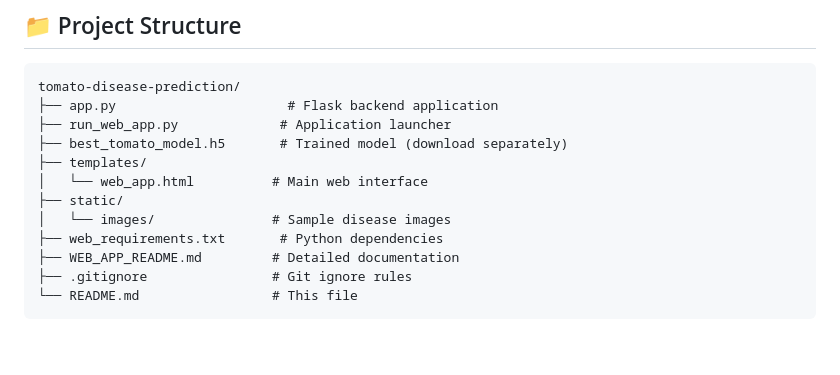
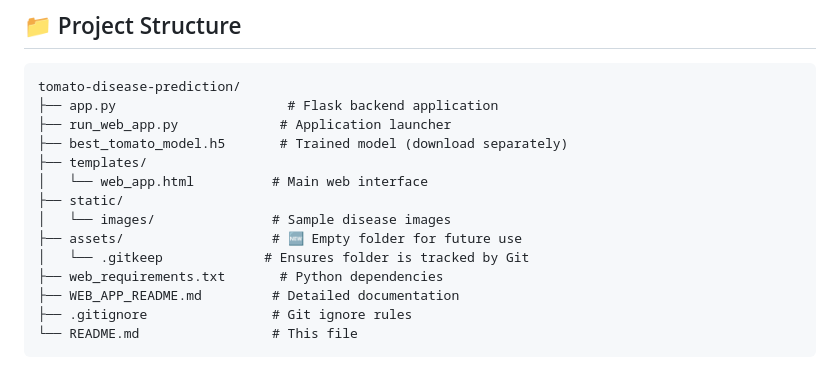
Before and after one commit to sushant2333/Tomato-leaf-disease-prediction, a Markdown page: README.md, the part around the change. Rendered like a GitHub page; blank space fills up the shorter version.

```diff
--- a/README.md
+++ b/README.md
@@ -84,6 +84,8 @@ tomato-disease-prediction/
 │   └── web_app.html          # Main web interface
 ├── static/
 │   └── images/               # Sample disease images
+├── assets/                   # 🆕 Empty folder for future use
+│   └── .gitkeep             # Ensures folder is tracked by Git
 ├── web_requirements.txt       # Python dependencies
 ├── WEB_APP_README.md         # Detailed documentation
 ├── .gitignore                # Git ignore rules
```
